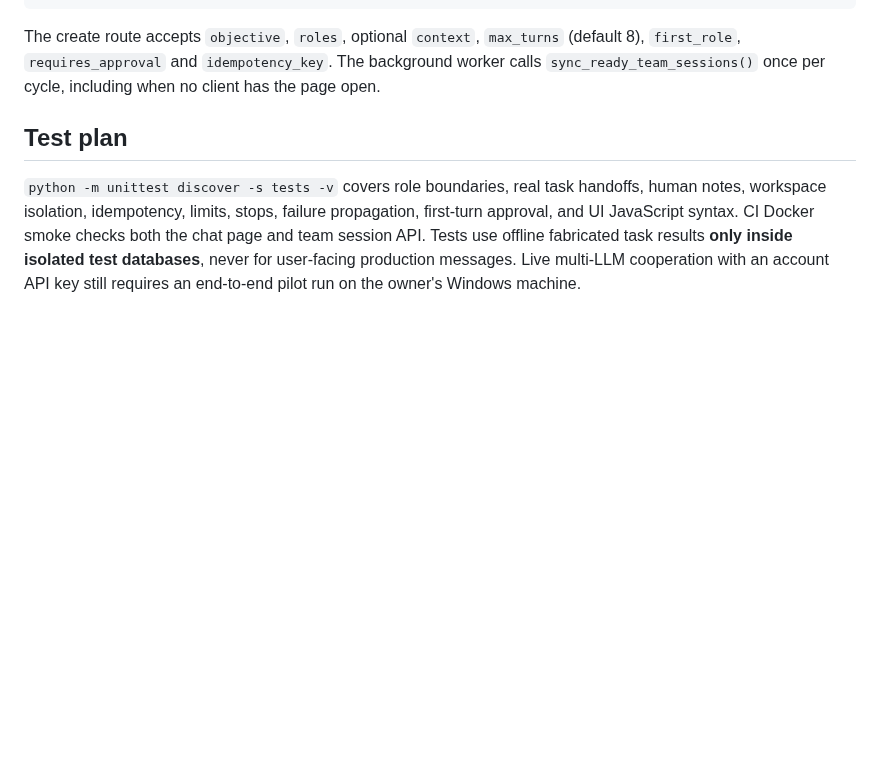
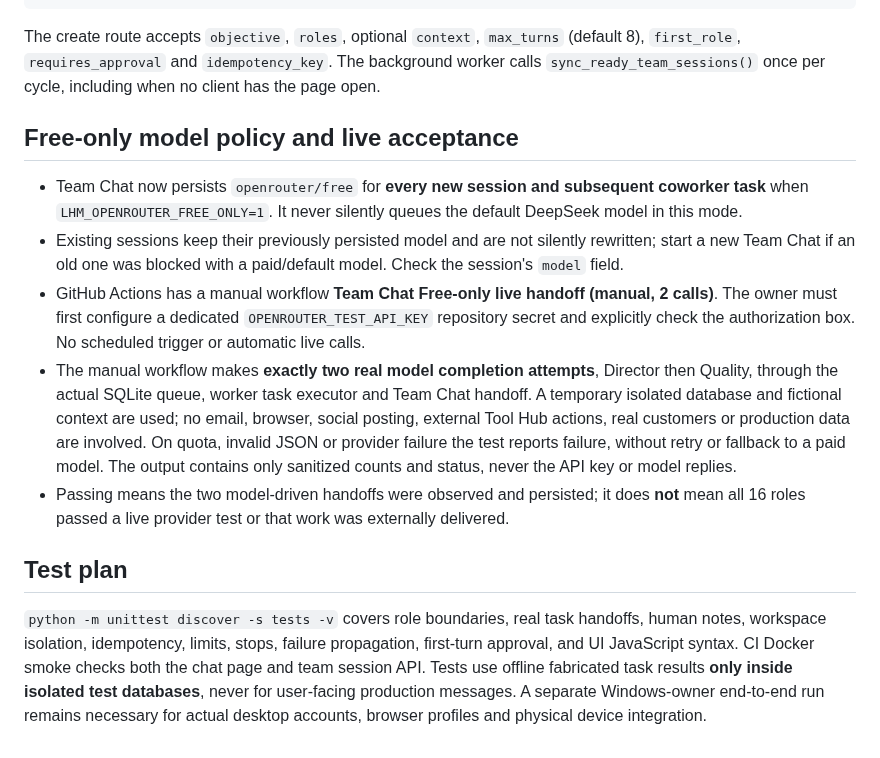
Before and after one commit to capquangfptminhlh/lhm-agent-ai, a Markdown page: TEAM_CHAT_README.md, the part around the change. GitHub-like rendering; blank space fills up the shorter version.

Commit message:
docs(team): explain Free-only collaboration and opt-in live handoff proof

```diff
--- a/TEAM_CHAT_README.md
+++ b/TEAM_CHAT_README.md
@@ -93,6 +93,30 @@ The create route accepts `objective`, `roles`, optional `context`,
 `sync_ready_team_sessions()` once per cycle, including when no client
 has the page open.
 
+## Free-only model policy and live acceptance
+
+- Team Chat now persists `openrouter/free` for **every new session and
+  subsequent coworker task** when `LHM_OPENROUTER_FREE_ONLY=1`.
+  It never silently queues the default DeepSeek model in this mode.
+- Existing sessions keep their previously persisted model and are not
+  silently rewritten; start a new Team Chat if an old one was blocked
+  with a paid/default model. Check the session's `model` field.
+- GitHub Actions has a manual workflow **Team Chat Free-only live handoff
+  (manual, 2 calls)**. The owner must first configure a dedicated
+  `OPENROUTER_TEST_API_KEY` repository secret and explicitly check the
+  authorization box. No scheduled trigger or automatic live calls.
+- The manual workflow makes **exactly two real model completion attempts**,
+  Director then Quality, through the actual SQLite queue, worker task
+  executor and Team Chat handoff. A temporary isolated database and
+  fictional context are used; no email, browser, social posting, external
+  Tool Hub actions, real customers or production data are involved.
+  On quota, invalid JSON or provider failure the test reports failure,
+  without retry or fallback to a paid model. The output contains only
+  sanitized counts and status, never the API key or model replies.
+- Passing means the two model-driven handoffs were observed and persisted;
+  it does **not** mean all 16 roles passed a live provider test or that
+  work was externally delivered.
+
 ## Test plan
 
 `python -m unittest discover -s tests -v` covers role boundaries,
@@ -101,5 +125,5 @@ limits, stops, failure propagation, first-turn approval, and UI
 JavaScript syntax. CI Docker smoke checks both the chat page and
 team session API. Tests use offline fabricated task results **only
 inside isolated test databases**, never for user-facing production
-messages. Live multi-LLM cooperation with an account API key still
-requires an end-to-end pilot run on the owner's Windows machine.
+messages. A separate Windows-owner end-to-end run remains necessary for
+actual desktop accounts, browser profiles and physical device integration.
```
